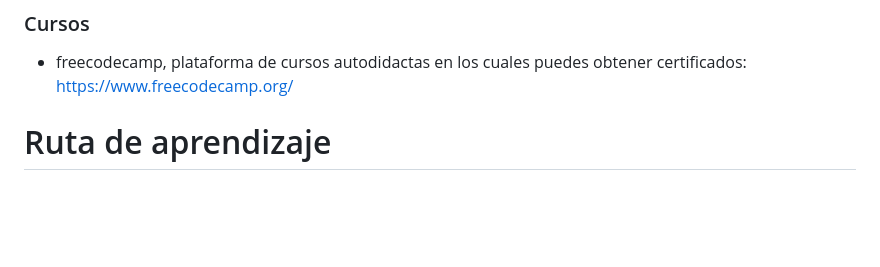
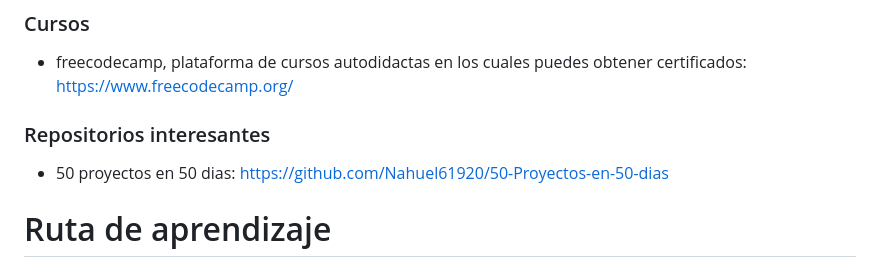
Before and after one commit to HegerAriasSantos/programming-course, a Markdown page: readme.md, the part around the change. GitHub-like rendering; blank space fills up the shorter version.

```diff
--- a/readme.md
+++ b/readme.md
@@ -42,6 +42,11 @@
 ### Cursos
 
 - freecodecamp, plataforma de cursos autodidactas en los cuales puedes obtener certificados: https://www.freecodecamp.org/
+
+### Repositorios interesantes
+
+- 50 proyectos en 50 dias: https://github.com/Nahuel61920/50-Proyectos-en-50-dias
+
 
 # Ruta de aprendizaje
 - Teoria de las diferentes area de la programacion.
```
